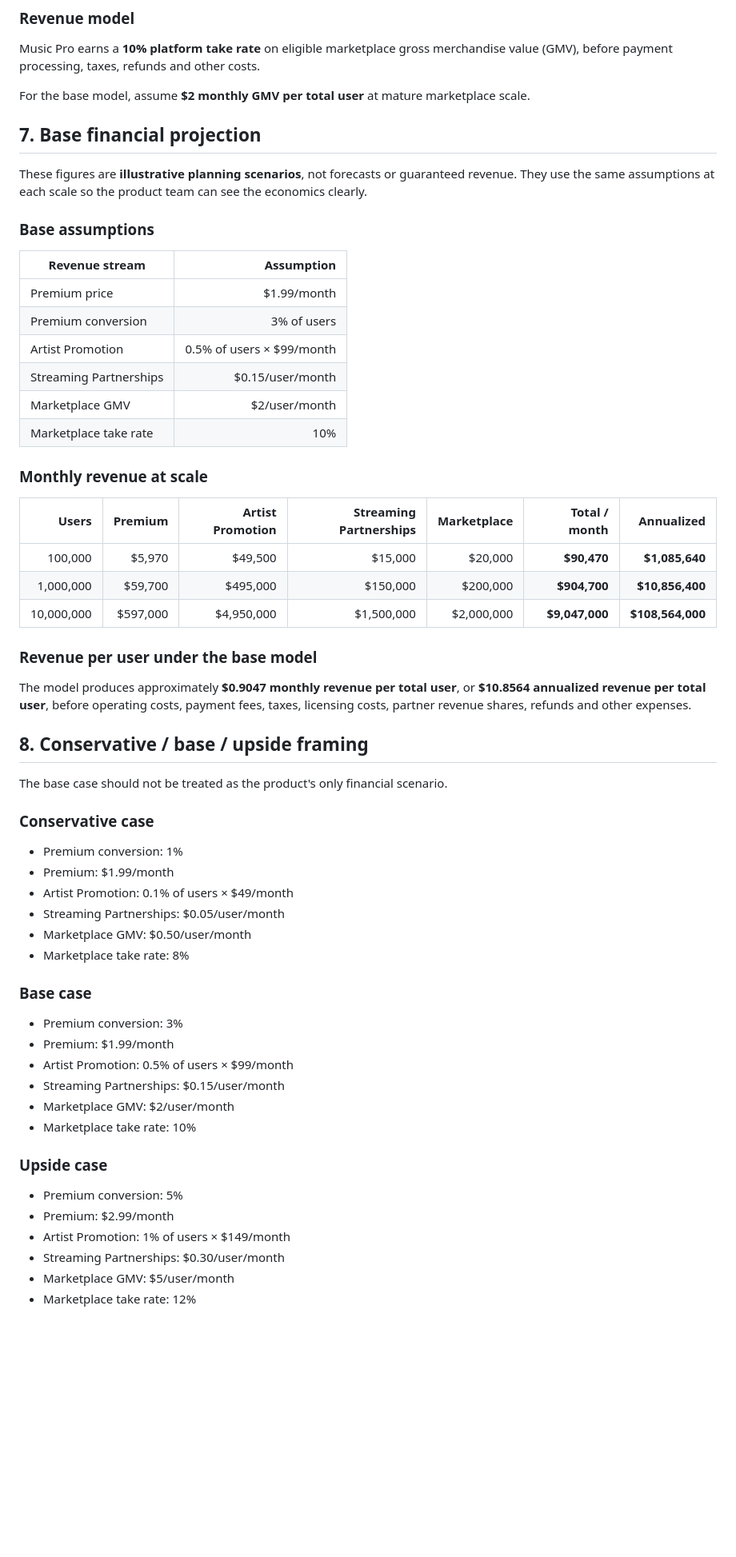
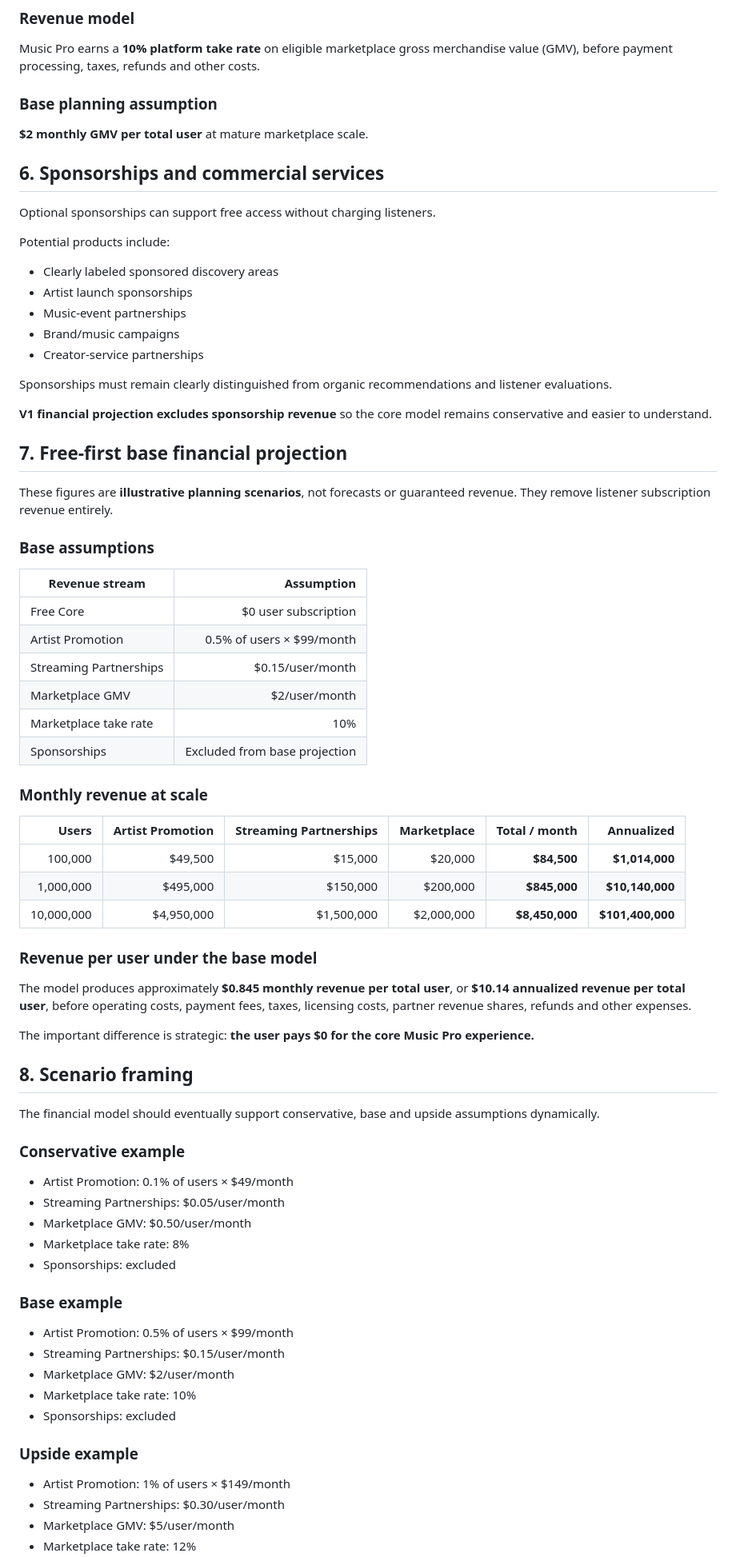
Before and after one commit to axali-sys/Instagram-theme-song, a Markdown page: MONETIZATION_SPEC.md, the part around one of its changes. Shown at 80% size. Drawn GitHub-style; blank space fills up the shorter version.

Commit message:
Make Music Pro free-first and revise monetization model

```diff
--- a/MONETIZATION_SPEC.md
+++ b/MONETIZATION_SPEC.md
@@ -130,58 +114,72 @@ The marketplace extends Music Pro from discovery into transactions while preserv
 ### Revenue model
 Music Pro earns a **10% platform take rate** on eligible marketplace gross merchandise value (GMV), before payment processing, taxes, refunds and other costs.
 
-For the base model, assume **$2 monthly GMV per total user** at mature marketplace scale.
+### Base planning assumption
+**$2 monthly GMV per total user** at mature marketplace scale.
 
-## 7. Base financial projection
+## 6. Sponsorships and commercial services
 
-These figures are **illustrative planning scenarios**, not forecasts or guaranteed revenue. They use the same assumptions at each scale so the product team can see the economics clearly.
+Optional sponsorships can support free access without charging listeners.
+
+Potential products include:
+- Clearly labeled sponsored discovery areas
+- Artist launch sponsorships
+- Music-event partnerships
+- Brand/music campaigns
+- Creator-service partnerships
+
+Sponsorships must remain clearly distinguished from organic recommendations and listener evaluations.
+
+**V1 financial projection excludes sponsorship revenue** so the core model remains conservative and easier to understand.
+
+## 7. Free-first base financial projection
+
+These figures are **illustrative planning scenarios**, not forecasts or guaranteed revenue. They remove listener subscription revenue entirely.
 
 ### Base assumptions
 
 | Revenue stream | Assumption |
 |---|---:|
-| Premium price | $1.99/month |
-| Premium conversion | 3% of users |
+| Free Core | $0 user subscription |
 | Artist Promotion | 0.5% of users × $99/month |
 | Streaming Partnerships | $0.15/user/month |
 | Marketplace GMV | $2/user/month |
 | Marketplace take rate | 10% |
+| Sponsorships | Excluded from base projection |
 
 ### Monthly revenue at scale
 
-| Users | Premium | Artist Promotion | Streaming Partnerships | Marketplace | Total / month | Annualized |
-|---:|---:|---:|---:|---:|---:|---:|
-| 100,000 | $5,970 | $49,500 | $15,000 | $20,000 | **$90,470** | **$1,085,640** |
-| 1,000,000 | $59,700 | $495,000 | $150,000 | $200,000 | **$904,700** | **$10,856,400** |
-| 10,000,000 | $597,000 | $4,950,000 | $1,500,000 | $2,000,000 | **$9,047,000** | **$108,564,000** |
+| Users | Artist Promotion | Streaming Partnerships | Marketplace | Total / month | Annualized |
+|---:|---:|---:|---:|---:|---:|
+| 100,000 | $49,500 | $15,000 | $20,000 | **$84,500** | **$1,014,000** |
+| 1,000,000 | $495,000 | $150,000 | $200,000 | **$845,000** | **$10,140,000** |
+| 10,000,000 | $4,950,000 | $1,500,000 | $2,000,000 | **$8,450,000** | **$101,400,000** |
 
 ### Revenue per user under the base model
 
-The model produces approximately **$0.9047 monthly revenue per total user**, or **$10.8564 annualized revenue per total user**, before operating costs, payment fees, taxes, licensing costs, partner revenue shares, refunds and other expenses.
+The model produces approximately **$0.845 monthly revenue per total user**, or **$10.14 annualized revenue per total user**, before operating costs, payment fees, taxes, licensing costs, partner revenue shares, refunds and other expenses.
 
-## 8. Conservative / base / upside framing
+The important difference is strategic: **the user pays $0 for the core Music Pro experience.**
 
-The base case should not be treated as the product's only financial scenario.
+## 8. Scenario framing
 
-### Conservative case
-- Premium conversion: 1%
-- Premium: $1.99/month
+The financial model should eventually support conservative, base and upside assumptions dynamically.
+
+### Conservative example
 - Artist Promotion: 0.1% of users × $49/month
 - Streaming Partnerships: $0.05/user/month
 - Marketplace GMV: $0.50/user/month
 - Marketplace take rate: 8%
+- Sponsorships: excluded
 
-### Base case
-- Premium conversion: 3%
-- Premium: $1.99/month
+### Base example
 - Artist Promotion: 0.5% of users × $99/month
 - Streaming Partnerships: $0.15/user/month
 - Marketplace GMV: $2/user/month
 - Marketplace take rate: 10%
+- Sponsorships: excluded
 
-### Upside case
-- Premium conversion: 5%
-- Premium: $2.99/month
+### Upside example
 - Artist Promotion: 1% of users × $149/month
 - Streaming Partnerships: $0.30/user/month
 - Marketplace GMV: $5/user/month
```
Also changed, not shown: other parts of MONETIZATION_SPEC.md (+85 -89 lines).
